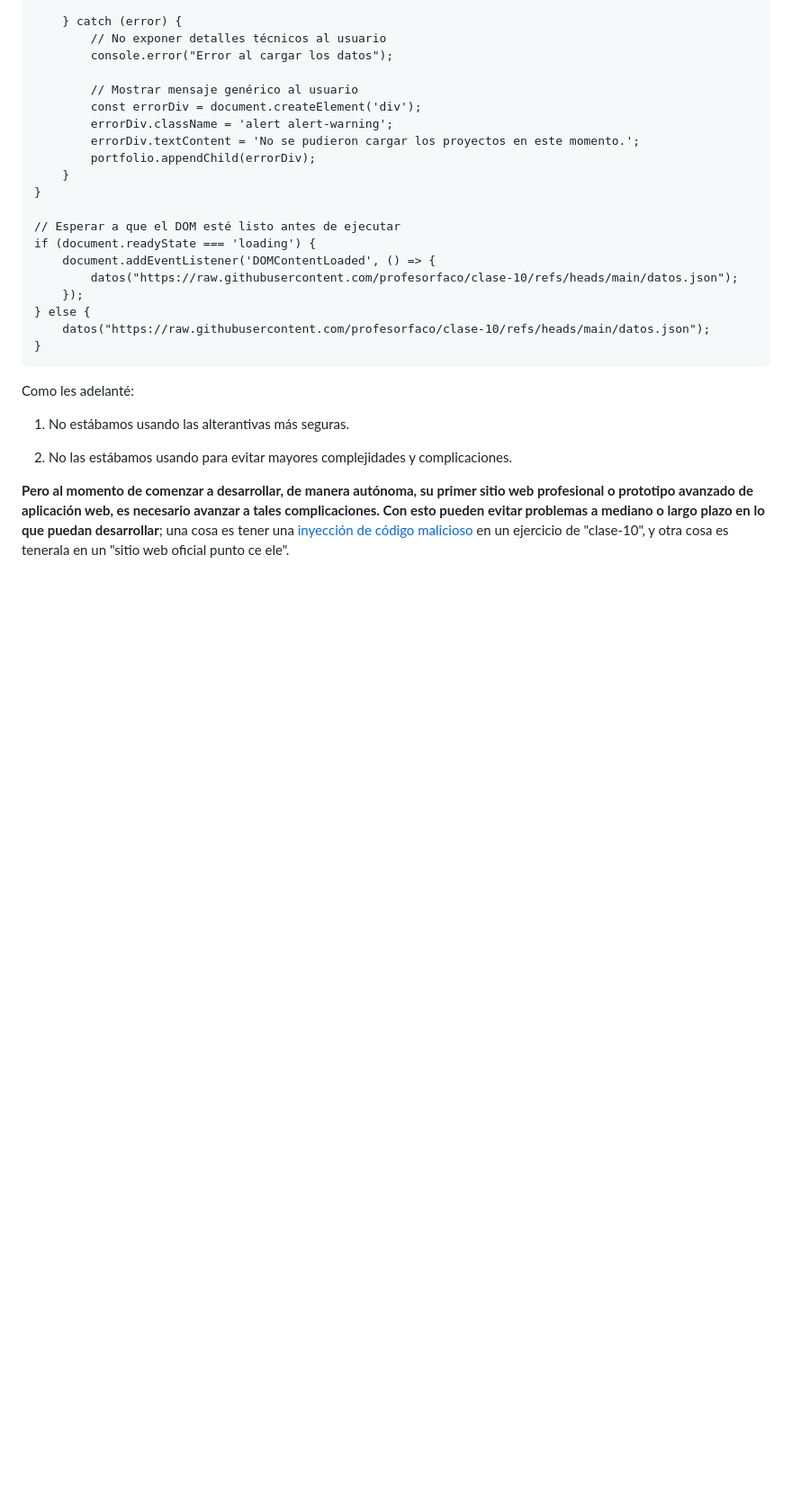
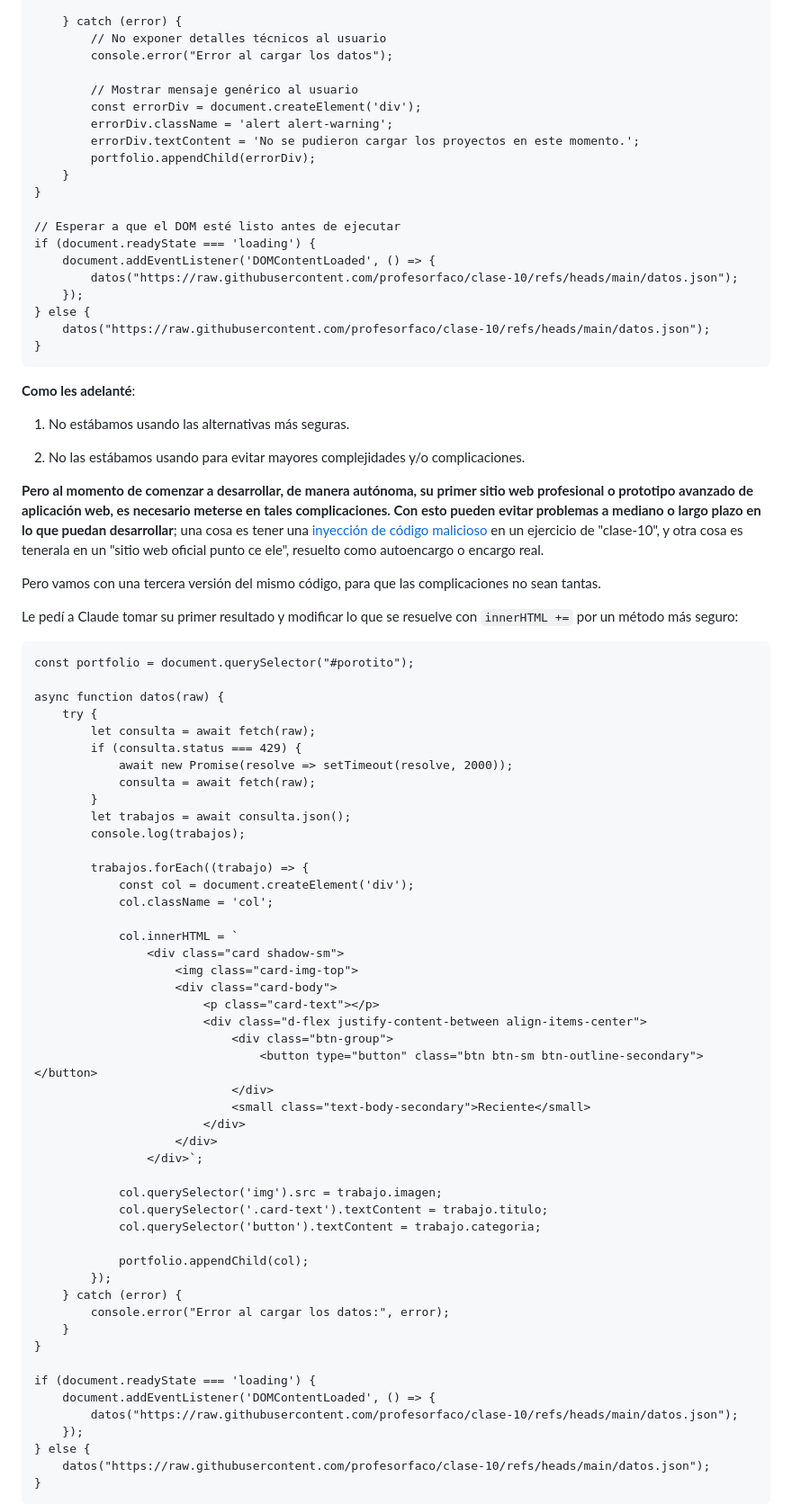
Before and after one commit to profesorfaco/opr, a Markdown page: clase-13/README.md, the part around one of its changes. Shown at 90% size. Rendered like a GitHub page; blank space fills up the shorter version.

````diff
--- a/clase-13/README.md
+++ b/clase-13/README.md
@@ -255,10 +255,66 @@ if (document.readyState === 'loading') {
     datos("https://raw.githubusercontent.com/profesorfaco/clase-10/refs/heads/main/datos.json");
 }
 ```
-Como les adelanté:
+**Como les adelanté**:
 
-1. No estábamos usando las alterantivas más seguras.
+1. No estábamos usando las alternativas más seguras.
 
-2. No las estábamos usando para evitar mayores complejidades y complicaciones.
+2. No las estábamos usando para evitar mayores complejidades y/o complicaciones.
 
-**Pero al momento de comenzar a desarrollar, de manera autónoma, su primer sitio web profesional o prototipo avanzado de aplicación web, es necesario avanzar a tales complicaciones. Con esto pueden evitar problemas a mediano o largo plazo en lo que puedan desarrollar**; una cosa es tener una [inyección de código malicioso](https://www.imperva.com/learn/application-security/html-injection/) en un ejercicio de "clase-10", y otra cosa es tenerala en un "sitio web oficial punto ce ele".
+**Pero al momento de comenzar a desarrollar, de manera autónoma, su primer sitio web profesional o prototipo avanzado de aplicación web, es necesario meterse en tales complicaciones. Con esto pueden evitar problemas a mediano o largo plazo en lo que puedan desarrollar**; una cosa es tener una [inyección de código malicioso](https://www.imperva.com/learn/application-security/html-injection/) en un ejercicio de "clase-10", y otra cosa es tenerala en un "sitio web oficial punto ce ele", resuelto como autoencargo o encargo real.
+
+Pero vamos con una tercera versión del mismo código, para que las complicaciones no sean tantas.
+
+Le pedí a Claude tomar su primer resultado y modificar lo que se resuelve con `innerHTML +=` por un método más seguro:
+
+```
+const portfolio = document.querySelector("#porotito");
+
+async function datos(raw) {
+    try {
+        let consulta = await fetch(raw);
+        if (consulta.status === 429) {
+            await new Promise(resolve => setTimeout(resolve, 2000));
+            consulta = await fetch(raw);
+        }
+        let trabajos = await consulta.json();
+        console.log(trabajos);
+
+        trabajos.forEach((trabajo) => {
+            const col = document.createElement('div');
+            col.className = 'col';
+
+            col.innerHTML = `
+                <div class="card shadow-sm">
+                    <img class="card-img-top">
+                    <div class="card-body">
+                        <p class="card-text"></p>
+                        <div class="d-flex justify-content-between align-items-center">
+                            <div class="btn-group">
+                                <button type="button" class="btn btn-sm btn-outline-secondary"></button>
+                            </div>
+                            <small class="text-body-secondary">Reciente</small>
+                        </div>
+                    </div>
+                </div>`;
+
+            col.querySelector('img').src = trabajo.imagen;
+            col.querySelector('.card-text').textContent = trabajo.titulo;
+            col.querySelector('button').textContent = trabajo.categoria;
+
+            portfolio.appendChild(col);
+        });
+    } catch (error) {
+        console.error("Error al cargar los datos:", error);
+    }
+}
+
+if (document.readyState === 'loading') {
+    document.addEventListener('DOMContentLoaded', () => {
+        datos("https://raw.githubusercontent.com/profesorfaco/clase-10/refs/heads/main/datos.json");
+    });
+} else {
+    datos("https://raw.githubusercontent.com/profesorfaco/clase-10/refs/heads/main/datos.json");
+}
+```
+
````
Also changed, not shown: other parts of clase-13/README.md (+19 -2 lines).
